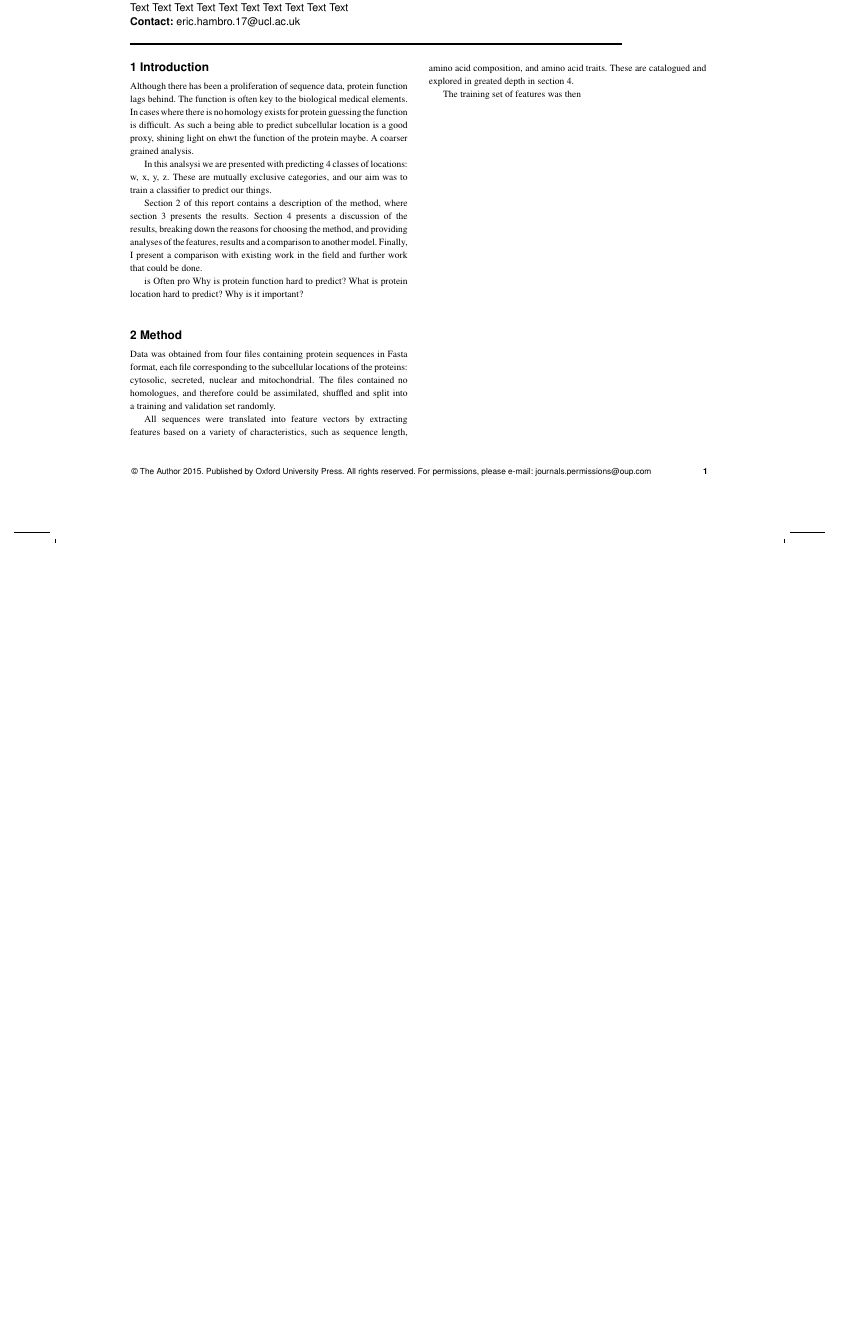
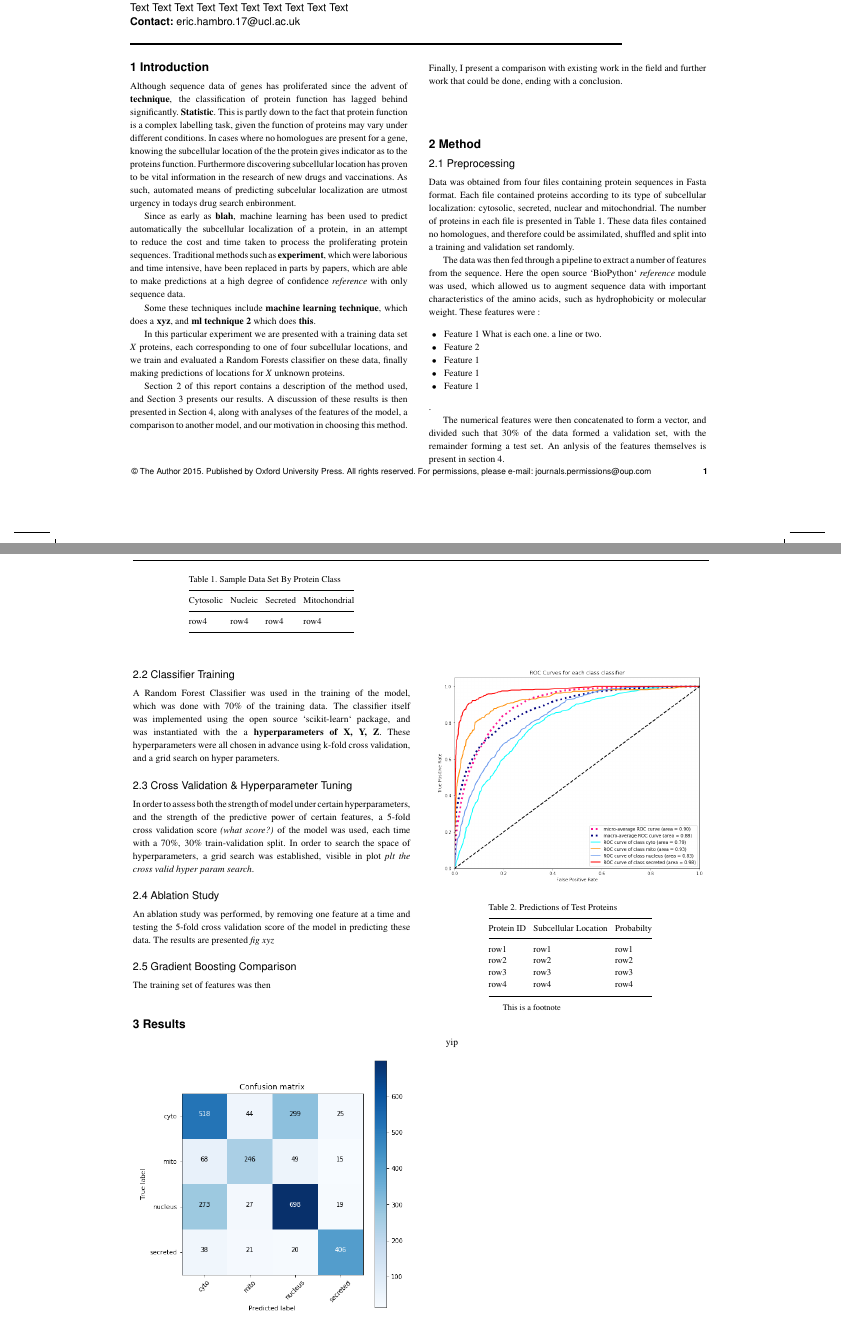
Before and after one commit to cdmatters/bioinformatics, a LaTeX paper (write_up/main.tex): part of page 1 of 6 before the commit and two parts of pages 1 and 2 of 7 after it, the two joined at a grey line, cut so that both start at the same text, the shorter picture padded with empty space. The pictures show the PDF file write_up/main.pdf that the author committed with the source.

Commit message:
write up actually started

```diff
--- a/write_up/main.tex
+++ b/write_up/main.tex
@@ -32,25 +32,111 @@ Text Text Text Text Text Text Text Text Text Text Text Text Text Text  Text\\
 
 \section{Introduction}
 
-Although there has been a proliferation of sequence data, protein function lags behind. The function is often key to the biological medical elements.  In cases where there is no homology exists for protein guessing the function is difficult. As such a being able to predict subcellular location is a good proxy, shining light on ehwt the function of the protein maybe. A coarser grained analysis.
 
-In this analsysi we are presented with predicting 4 classes of locations: w, x, y, z. These are mutually exclusive categories, and our aim was to train a classifier to predict our things.
 
-Section 2 of this report contains a description of the method, where section 3 presents the results. Section 4 presents a discussion of the results, breaking down the reasons for choosing the method, and providing analyses of the features, results and a comparison to another model. Finally, I present a comparison with existing work in the field and further work that could be done.
+Although sequence data of genes has proliferated since the advent of \textbf{technique}, the classification of protein function has lagged behind significantly.  \textbf{Statistic}.
+This is partly down to the fact that protein function is a complex labelling task, given the function of proteins may vary under different conditions.
+In cases where no homologues are present for a gene, knowing the subcellular location of the the protein gives indicator as to the proteins function.
+Furthermore discovering subcellular location has proven to be vital information in the research of new drugs and vaccinations.
+As such, automated means of predicting subcelular localization are utmost urgency in todays drug search enbironment.
 
- is Often pro
-Why is protein function hard to predict? What is protein location hard to predict? Why is it important?
+Since as early as \textbf{blah}, machine learning has been used to predict automatically the subcellular localization of a protein, in an attempt to reduce the cost and time taken to process the proliferating protein sequences.   Traditional methods such as \textbf{experiment}, which were laborious and time intensive, have been replaced in parts by \text{papers}, which are able to make predictions at a high degree of confidence \textit{reference} with only sequence data.
+
+Some these techniques include \textbf{machine learning technique}, which does a \textbf{xyz}, and \textbf{ml technique 2} which does \textbf{this}.
+
+In this particular experiment we are presented with a training data set \textit{X} proteins, each corresponding to one of four subcellular locations, and we train and evaluated a Random Forests classifier on these data, finally making predictions of locations for \textit{X} unknown proteins.
+
+Section 2 of this report contains a description of the method used, and Section 3 presents our results. A discussion of these results is then presented in Section 4, along with analyses of the features of the model, a comparison to another model, and our motivation in choosing this method.  Finally, I present a comparison with existing work in the field and further work that could be done, ending with a conclusion.
+%Para 1: What is it & why is it important?
+%Para 2: What are applications?
+%Para 3: What is the history?
+
+%In this analsysi we are presented with predicting 4 classes of locations: w, x, y, z. These are mutually exclusive categories, and our aim was to train a classifier to predict our things.
+
+%Section 2 of this report contains a description of the method, where section 3 presents the results. Section 4 presents a discussion of the results, breaking down the reasons for choosing the method, and providing analyses of the features, results and a comparison to another model. Finally, I present a comparison with existing work in the field and further work that could be done.
+
+ %is Often pro
+%Why is protein function hard to predict? What is protein location hard to predict? Why is it important?
 
 \section{Method}
 
-Data was obtained from four files containing protein sequences in Fasta format, each file corresponding to the subcellular locations of the proteins: cytosolic, secreted, nuclear and mitochondrial.
-The files contained no homologues, and therefore could be assimilated, shuffled and split into a training and validation set randomly.
+\subsection{Preprocessing}
+
+Data was obtained from four files containing protein sequences in Fasta format.
+Each file contained proteins according to its type of subcellular localization: cytosolic, secreted, nuclear and mitochondrial. The number of proteins in each file is presented in Table \ref{Tab:RawData}.
+These data files contained no homologues, and therefore could be assimilated, shuffled and split into a training and validation set randomly.
+
+The data was then fed through a pipeline to extract a number of features from the sequence. Here the open source `BioPython` \textit{reference} module was used, which allowed us to augment sequence data with important characteristics of the amino acids, such as hydrophobicity or molecular weight. These features were : \
+\begin{itemize}
+\item{ Feature 1}
+What is each one. a line or two.
+\item{ Feature 2}
+\item{ Feature 1}
+\item{ Feature 1}
+\item{ Feature 1}
+\end{itemize}
+.
 
 
-All sequences were translated into feature vectors by extracting features based on a variety of characteristics, such as sequence length, amino acid composition, and amino acid traits. These are catalogued and explored in greated depth in section 4.
+The numerical features were then concatenated to form a vector, and divided such that 30\% of the data formed a validation set, with the remainder forming a test set. An anlysis of the features themselves is present in section 4.
 
 
+\begin{table}[!t]
+\processtable{Sample Data Set By Protein Class\label{Tab:RawData}} {\begin{tabular}{@{}llll@{}}\toprule Cytosolic &
+Nucleic & Secreted & Mitochondrial\\\midrule
+row4 & row4 & row4 & row4\\\botrule
+\end{tabular}}{}
+\end{table}
+
+\subsection{Classifier Training}
+
+A Random Forest Classifier was used in the training of the model, which was done with 70\% of the training data.  The classifier itself was implemented using the open source `scikit-learn` package, and was instantiated with the a \textbf{hyperparameters of X, Y, Z}. These hyperparameters were all chosen in advance using k-fold cross validation, and a grid search on hyper parameters.
+
+\subsection{Cross Validation \& Hyperparameter Tuning}
+
+In order to assess both the strength of model under certain hyperparameters, and the strength of the predictive power of certain features, a 5-fold cross validation score \textit{(what score?)} of the model was used, each time with a 70\%, 30\% train-validation split. In order to search the space of hyperparameters, a grid search was established, visible in plot \textit{plt the cross valid hyper param search}.
+
+\subsection{Ablation Study}
+
+An ablation study was performed, by removing one feature at a time and testing the 5-fold cross validation score of the model in predicting these data. The results are presented \textit{fig xyz}
+
+\subsection{Gradient Boosting Comparison}
+
 The training set of features was then
+
+
+\section{Results}
+
+\begin{figure}[h]
+\includegraphics[width=8cm]{confusion}
+\centering
+\end{figure}
+
+\begin{figure}[h]
+\includegraphics[width=8cm]{roc_curve}
+\centering
+\end{figure}
+
+
+\begin{table}[!t]
+\processtable{Predictions of Test Proteins\label{Tab:02}} {\begin{tabular}{@{}lll@{}}\toprule Protein ID  & Subcellular Location & Probabilty \\\midrule
+row1 & row1 & row1 \\
+row2 & row2 & row2 \\
+row3 & row3 & row3 \\
+row4 & row4 & row4 \\\botrule
+\end{tabular}}{This is a footnote}
+\end{table}
+
+
+
+    - Results of accuracy
+    - Confusion matrix
+    - ablation study
+    - results compared to xgboost
+
+
+\newpage
+yip
 \newpage
 
 Obtained data from X files, and mixed, shuffle and split into a train and validation split. Since the proteins are all non homolgoues, no need to arrange by family and could split anyway.
```
Also changed, not shown: write_up/confusion.png (added), write_up/main.pdf, write_up/roc_curve.png (added), write_up/main.tex (3 more changed lines), 3 other files.
